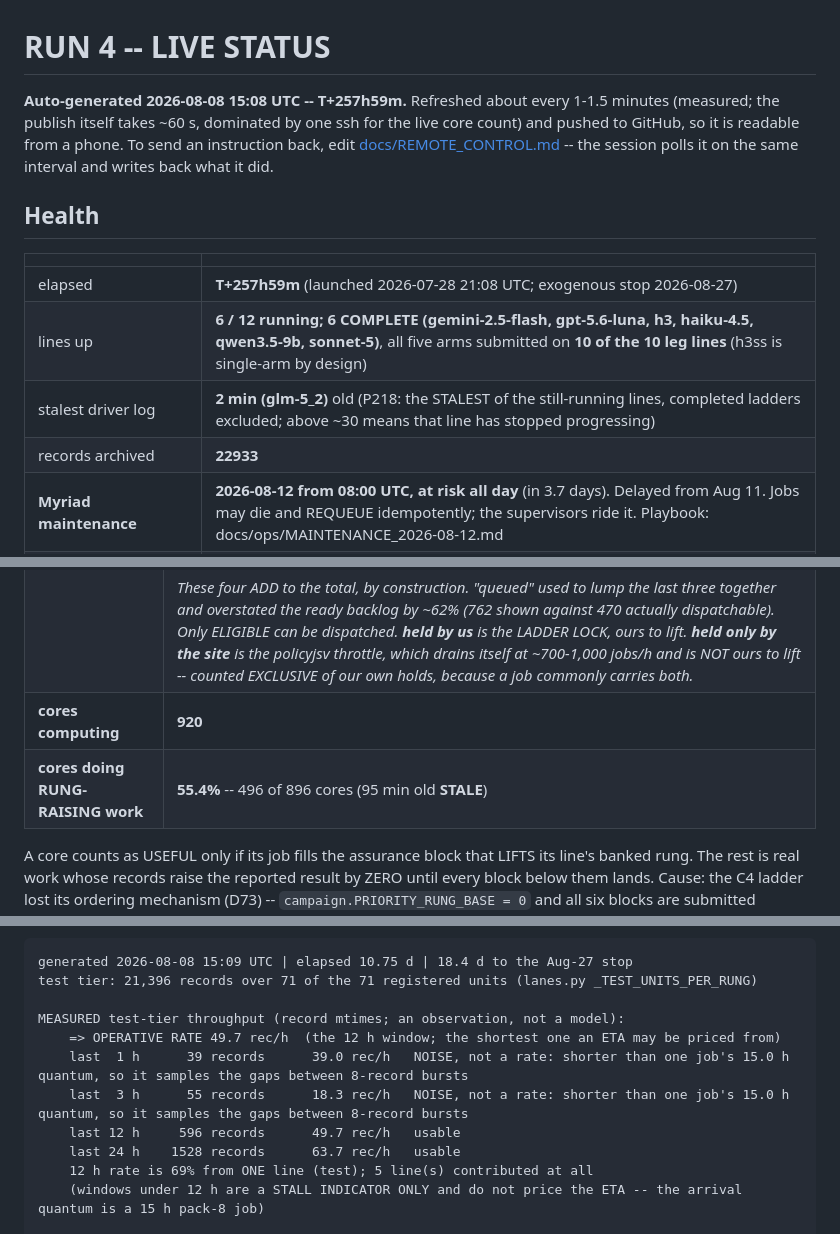
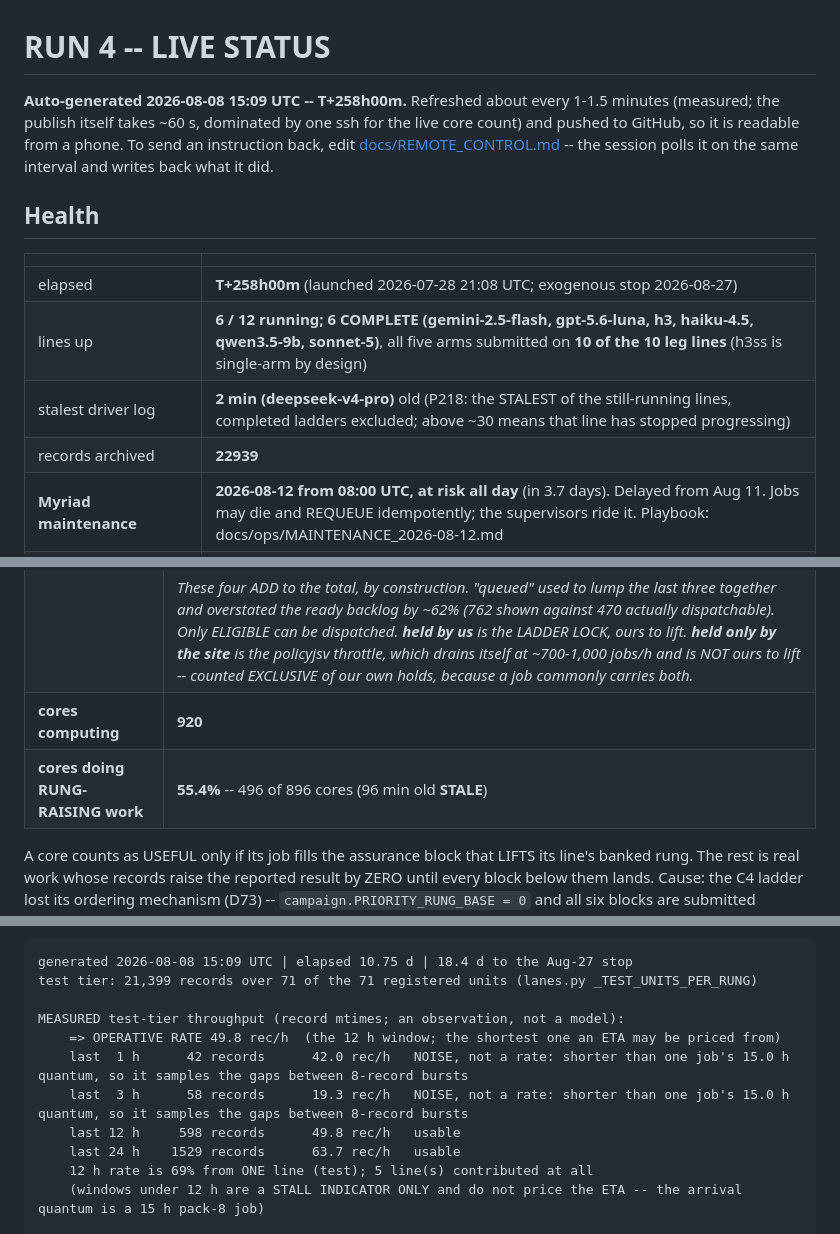
Before and after one commit to abailey81/llm-reward-portfolio, a Markdown page: docs/RUN4_STATUS.md, 3 parts joined by grey strips. Drawn GitHub-style.

Commit message:
status: T+258h00m - 6/12 lines up, 920 cores, 22939 records, $45.5021, 348 timeouts

````diff
--- a/docs/RUN4_STATUS.md
+++ b/docs/RUN4_STATUS.md
@@ -1,6 +1,6 @@
 # RUN 4 -- LIVE STATUS
 
-**Auto-generated 2026-08-08 15:08 UTC -- T+257h59m.** Refreshed about every 1-1.5 minutes (measured; the publish itself takes
+**Auto-generated 2026-08-08 15:09 UTC -- T+258h00m.** Refreshed about every 1-1.5 minutes (measured; the publish itself takes
 ~60 s, dominated by one ssh for the live core count) and pushed to GitHub, so
 it is readable from a phone. To send an instruction back, edit
 [docs/REMOTE_CONTROL.md](REMOTE_CONTROL.md) -- the session polls it on the same interval and writes
@@ -10,10 +10,10 @@ back what it did.
 
 | | |
 |---|---|
-| elapsed | **T+257h59m** (launched 2026-07-28 21:08 UTC; exogenous stop 2026-08-27) |
+| elapsed | **T+258h00m** (launched 2026-07-28 21:08 UTC; exogenous stop 2026-08-27) |
 | lines up | **6 / 12 running; 6 COMPLETE (gemini-2.5-flash, gpt-5.6-luna, h3, haiku-4.5, qwen3.5-9b, sonnet-5)**, all five arms submitted on **10 of the 10 leg lines** (h3ss is single-arm by design) |
-| stalest driver log | **2 min (glm-5_2)** old (P218: the STALEST of the still-running lines, completed ladders excluded; above ~30 means that line has stopped progressing) |
-| records archived | **22933** |
+| stalest driver log | **2 min (deepseek-v4-pro)** old (P218: the STALEST of the still-running lines, completed ladders excluded; above ~30 means that line has stopped progressing) |
+| records archived | **22939** |
 | **Myriad maintenance** | **2026-08-12 from 08:00 UTC, at risk all day** (in 3.7 days). Delayed from Aug 11. Jobs may die and REQUEUE idempotently; the supervisors ride it. Playbook: docs/ops/MAINTENANCE_2026-08-12.md |
 | LLM calls / spend | 2956 / **$45.5021** |
 | transport health | **timeouts 6h=0; worst streak 0/240 (0.0% to fatal), - on -, age UNKNOWN; none live, newest failure 24.0 h ago** |
@@ -27,7 +27,7 @@ back what it did.
 | cluster jobs | **859** = 115 running + **285 ELIGIBLE** + 459 held by us + 0 held only by the site |
 | | *These four ADD to the total, by construction. "queued" used to lump the last three together and overstated the ready backlog by ~62% (762 shown against 470 actually dispatchable). Only ELIGIBLE can be dispatched. **held by us** is the LADDER LOCK, ours to lift. **held only by the site** is the policyjsv throttle, which drains itself at ~700-1,000 jobs/h and is NOT ours to lift -- counted EXCLUSIVE of our own holds, because a job commonly carries both.* |
 | **cores computing** | **920** |
-| **cores doing RUNG-RAISING work** | **55.4%** -- 496 of 896 cores (95 min old **STALE**) |
+| **cores doing RUNG-RAISING work** | **55.4%** -- 496 of 896 cores (96 min old **STALE**) |
 
 A core counts as USEFUL only if its job fills the assurance block that LIFTS its line's banked rung. The rest is real work whose records raise the reported result by ZERO until every block below them lands. Cause: the C4 ladder lost its ordering mechanism (D73) -- `campaign.PRIORITY_RUNG_BASE = 0` and all six blocks are submitted concurrently, so nothing orders them. THE COMPENSATING CONTROL IS THE LADDER LOCK (`job_rank_governor.py`), which holds ABOVE-BLOCK work so every freed slot goes to a line that actually gates the rung; the `held by us` figure in the jobs row above is how much of it is applied RIGHT NOW. !! IT CANNOT MOVE A RUNNING JOB, so after it is applied this percentage improves only as the over-served line's jobs EXPIRE -- about one job duration. A flat reading minutes after applying it is expected, not a failure.
 
@@ -39,14 +39,14 @@ showed 08-02 on a page generated 08-03. Fixed; an ETA is now never a past date.)
 
 ```
 generated 2026-08-08 15:09 UTC | elapsed 10.75 d | 18.4 d to the Aug-27 stop
-test tier: 21,396 records over 71 of the 71 registered units (lanes.py _TEST_UNITS_PER_RUNG)
+test tier: 21,399 records over 71 of the 71 registered units (lanes.py _TEST_UNITS_PER_RUNG)
 
 MEASURED test-tier throughput (record mtimes; an observation, not a model):
-    => OPERATIVE RATE 49.7 rec/h  (the 12 h window; the shortest one an ETA may be priced from)
-    last  1 h      39 records      39.0 rec/h   NOISE, not a rate: shorter than one job's 15.0 h quantum, so it samples the gaps between 8-record bursts
-    last  3 h      55 records      18.3 rec/h   NOISE, not a rate: shorter than one job's 15.0 h quantum, so it samples the gaps between 8-record bursts
-    last 12 h     596 records      49.7 rec/h   usable
-    last 24 h    1528 records      63.7 rec/h   usable
+    => OPERATIVE RATE 49.8 rec/h  (the 12 h window; the shortest one an ETA may be priced from)
+    last  1 h      42 records      42.0 rec/h   NOISE, not a rate: shorter than one job's 15.0 h quantum, so it samples the gaps between 8-record bursts
+    last  3 h      58 records      19.3 rec/h   NOISE, not a rate: shorter than one job's 15.0 h quantum, so it samples the gaps between 8-record bursts
+    last 12 h     598 records      49.8 rec/h   usable
+    last 24 h    1529 records      63.7 rec/h   usable
     12 h rate is 69% from ONE line (test); 5 line(s) contributed at all
     (windows under 12 h are a STALL INDICATOR ONLY and do not price the ETA -- the arrival quantum is a 15 h pack-8 job)
 
````
Also changed, not shown: other parts of docs/RUN4_STATUS.md (+9 -9 lines).
